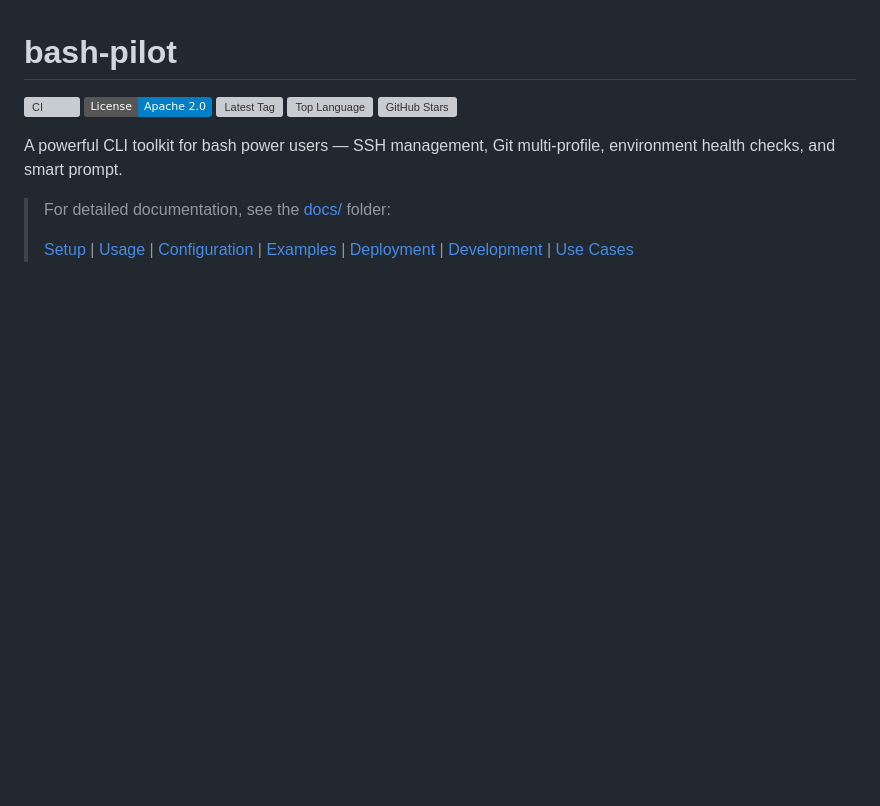
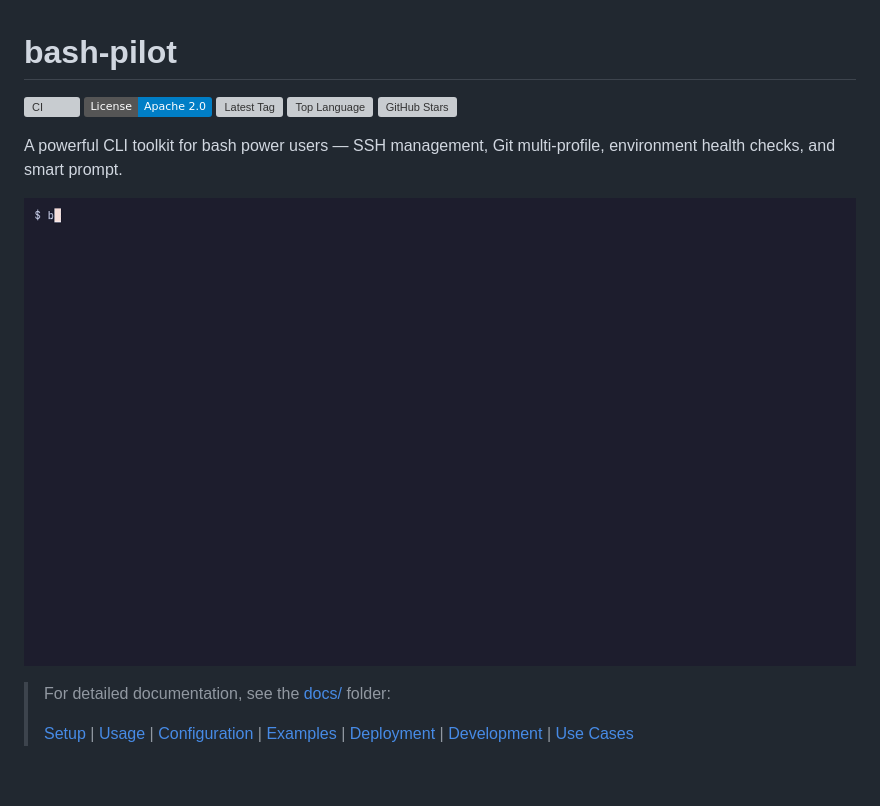
Before and after one commit to somaz94/bash-pilot, a Markdown page: README.md, the part around the change. Drawn GitHub-style; pictures changed too: examples/demo/demo.gif (added); badges without logos; blank space fills up the shorter version; grey boxes are pictures that could not be loaded.

Commit message:
docs: add a demo GIF of the SSH host list and key audit

```diff
--- a/README.md
+++ b/README.md
@@ -7,6 +7,8 @@
 ![GitHub Stars](https://img.shields.io/github/stars/somaz94/bash-pilot?style=social)
 
 A powerful CLI toolkit for bash power users — SSH management, Git multi-profile, environment health checks, and smart prompt.
+
+![bash-pilot groups the hosts in ~/.ssh/config into git, cloud and k8s, then audits their keys: a missing key file and one with loose permissions](examples/demo/demo.gif)
 
 > For detailed documentation, see the [docs/](docs/) folder:
 >
```
Also changed, not shown: docs/DEVELOPMENT.md (+7 -0 lines), 3 other files.
